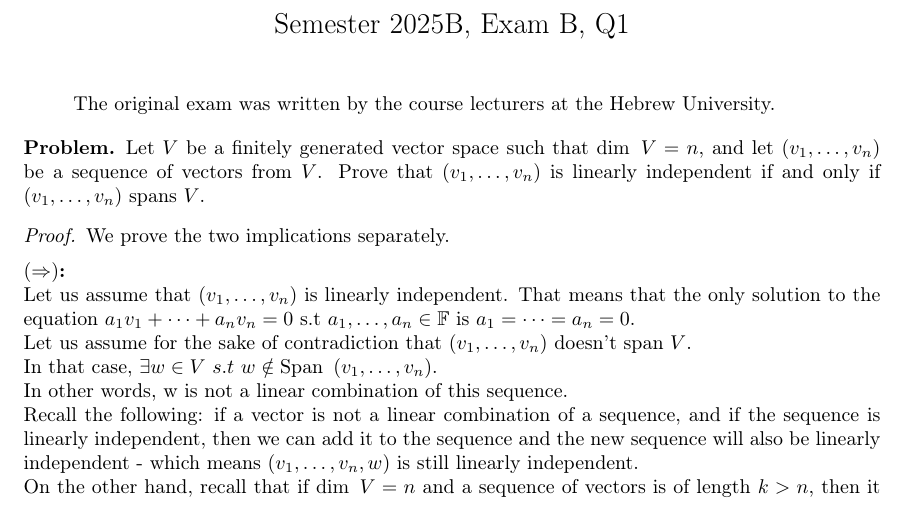
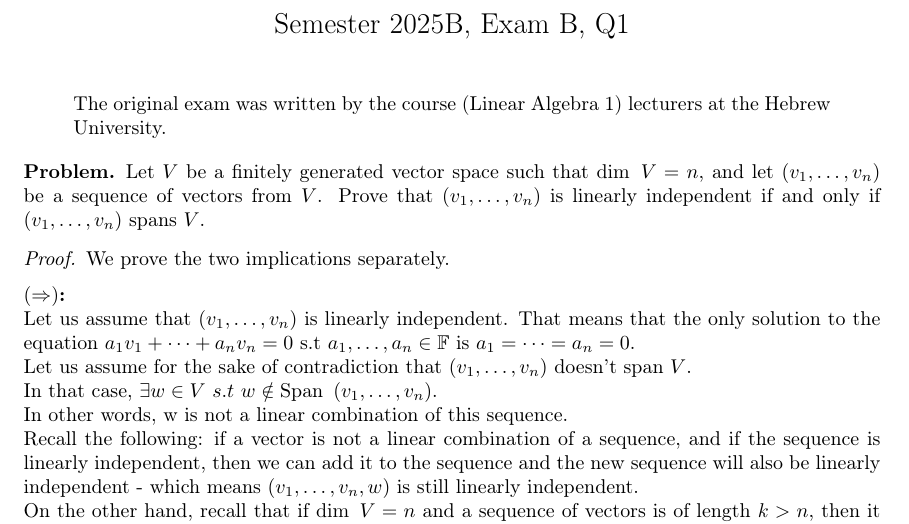
Before and after one commit to MyNameIsHeart/heart-proofs, a LaTeX problem sheet (latex/proofs/linear-algebra/huji-linear-algebra-1/bases-and-dimensions/2026-09-04-semester-2025B-exam-B-Q1.tex): part of the page, cut so that both start at the same text. Compiled offline with pdfLaTeX.

Commit message:
update tex

```diff
--- a/latex/proofs/linear-algebra/huji-linear-algebra-1/bases-and-dimensions/2026-09-04-semester-2025B-exam-B-Q1.tex
+++ b/latex/proofs/linear-algebra/huji-linear-algebra-1/bases-and-dimensions/2026-09-04-semester-2025B-exam-B-Q1.tex
@@ -41,7 +41,7 @@
 \title{{\Large Semester 2025B, Exam B, Q1\vspace{-2em}}}
 \maketitle
 \begin{quote}
-The original exam was written by the course lecturers at the Hebrew
+The original exam was written by the course (Linear Algebra 1) lecturers at the Hebrew
 University.
 \end{quote}
 \begin{problem*}
```
Also changed, not shown: latex/proofs/calculus/huji-infinitesimal-calculus-1/sequence-limits/2026-09-03-semester-2026A-exam-A-Q1.tex (+1 -1 lines).
